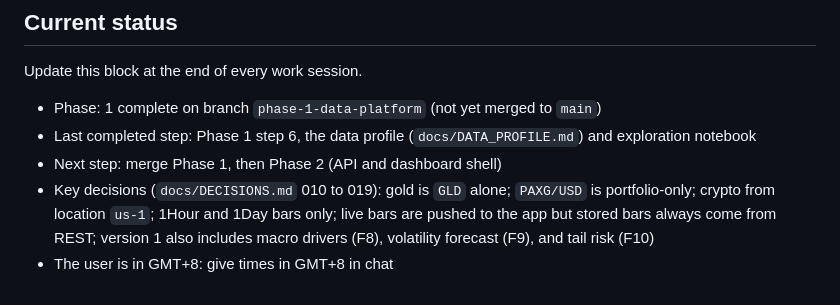
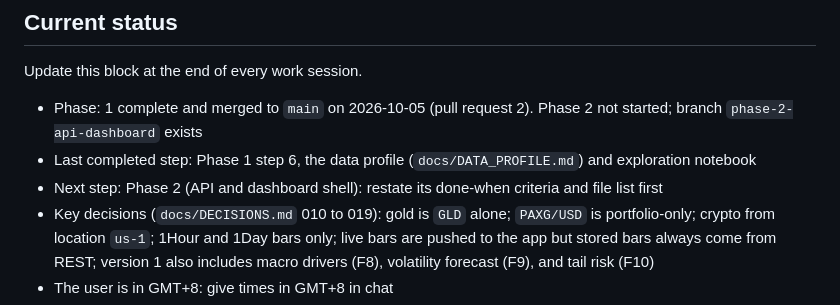
Before and after one commit to LouSens/RADAR, a Markdown page: CLAUDE.md, the part around the change. Drawn GitHub-style.

Commit message:
docs: update status after merging Phase 1
Co-Authored-By: Claude Opus 5.5 <noreply@anthropic.com>

```diff
--- a/CLAUDE.md
+++ b/CLAUDE.md
@@ -8,9 +8,9 @@ The full specification is in `docs/PROJECT_SPEC.md`. Read the sections relevant
 
 Update this block at the end of every work session.
 
-- Phase: 1 complete on branch `phase-1-data-platform` (not yet merged to `main`)
+- Phase: 1 complete and merged to `main` on 2026-10-05 (pull request 2). Phase 2 not started; branch `phase-2-api-dashboard` exists
 - Last completed step: Phase 1 step 6, the data profile (`docs/DATA_PROFILE.md`) and exploration notebook
-- Next step: merge Phase 1, then Phase 2 (API and dashboard shell)
+- Next step: Phase 2 (API and dashboard shell): restate its done-when criteria and file list first
 - Key decisions (`docs/DECISIONS.md` 010 to 019): gold is `GLD` alone; `PAXG/USD` is portfolio-only; crypto from location `us-1`; 1Hour and 1Day bars only; live bars are pushed to the app but stored bars always come from REST; version 1 also includes macro drivers (F8), volatility forecast (F9), and tail risk (F10)
 - The user is in GMT+8: give times in GMT+8 in chat
 - Open questions: none
```
